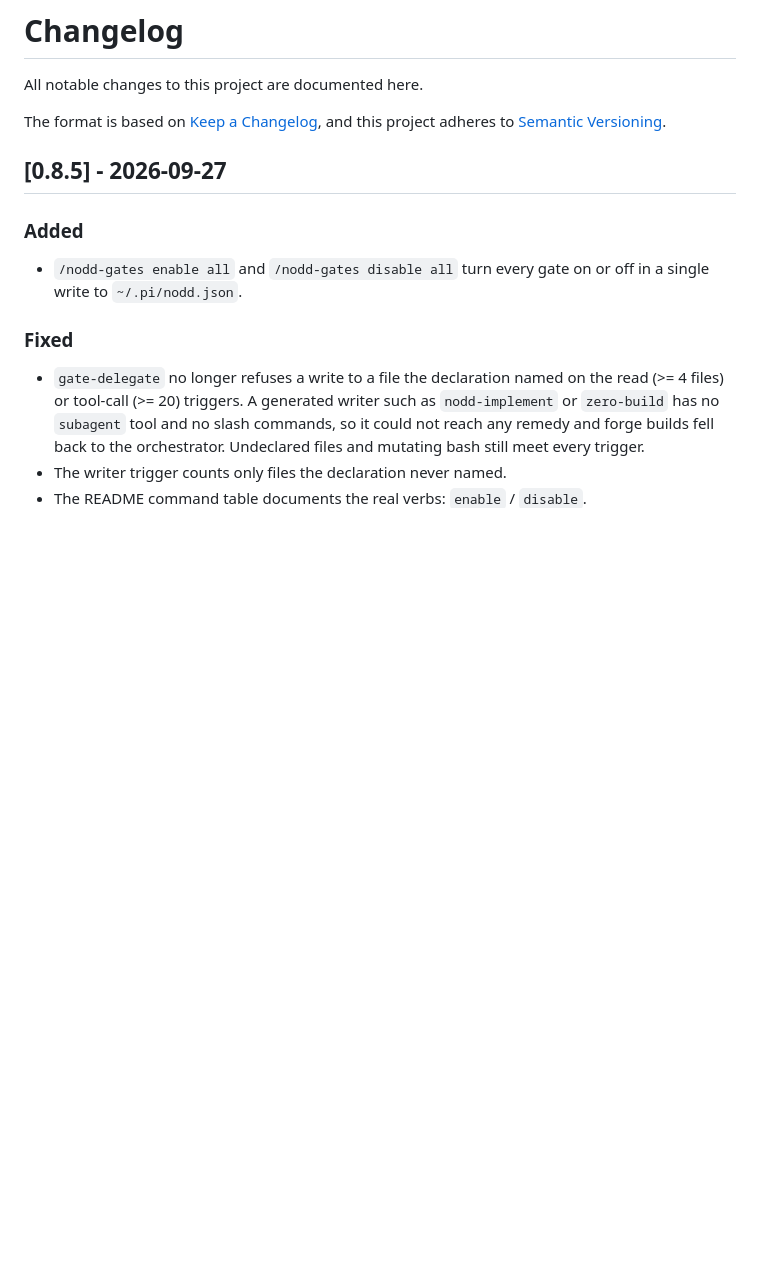
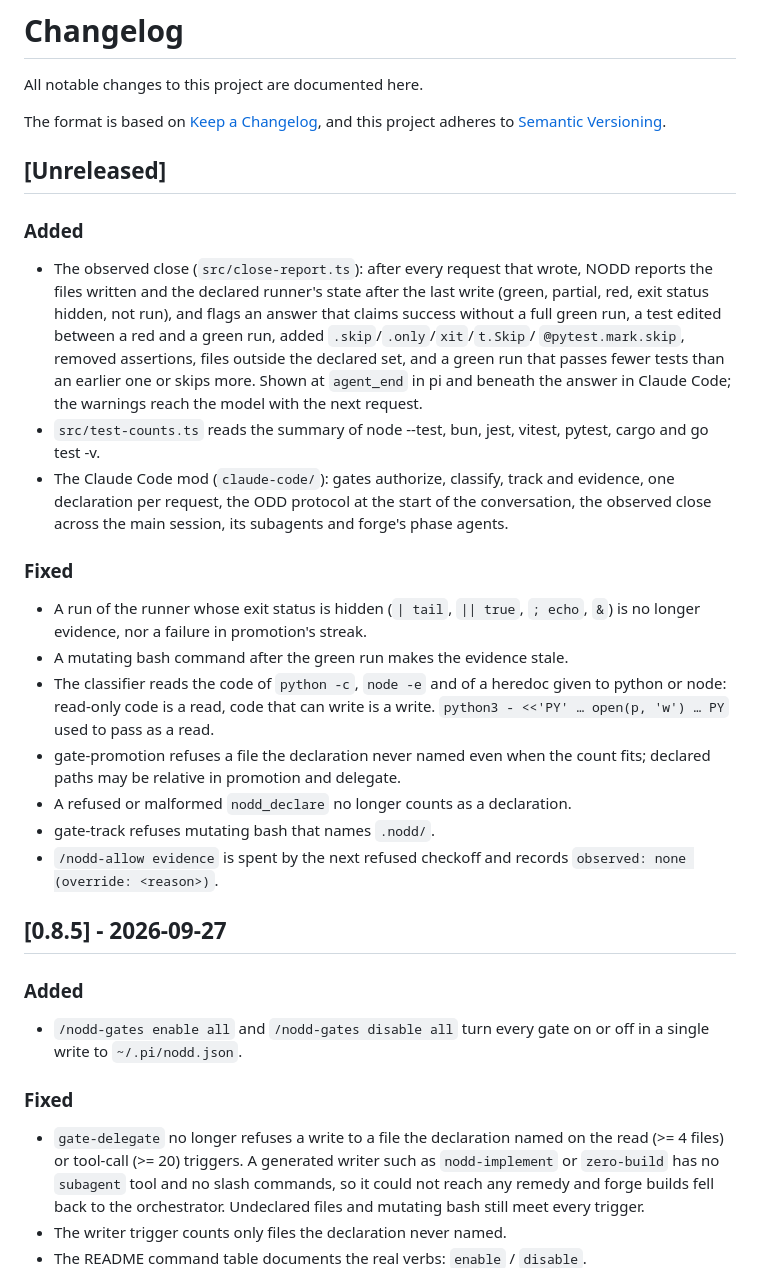
Before and after one commit to gonzalonicolasr/nodd, a Markdown page: CHANGELOG.md, the part around the change. Drawn GitHub-style; blank space fills up the shorter version.

Commit message:
docs: qué verifica NODD que la palabra del modelo no, y el changelog
El README suma una tabla con lo que NODD comprueba leyendo las tool
calls y sus resultados, frente a ODD (reglas en el prompt) y a un
runner SDD como zero-pi (cap de rondas y forma del plan mecanizados,
veredicto y TDD en texto). El CHANGELOG junta lo de esta tanda bajo
Unreleased.

```diff
--- a/CHANGELOG.md
+++ b/CHANGELOG.md
@@ -4,6 +4,41 @@ All notable changes to this project are documented here.
 
 The format is based on [Keep a Changelog](https://keepachangelog.com/en/1.1.0/),
 and this project adheres to [Semantic Versioning](https://semver.org/spec/v2.0.0.html).
+
+## [Unreleased]
+
+### Added
+
+- The observed close (`src/close-report.ts`): after every request that wrote,
+  NODD reports the files written and the declared runner's state after the
+  last write (green, partial, red, exit status hidden, not run), and flags an
+  answer that claims success without a full green run, a test edited between
+  a red and a green run, added `.skip`/`.only`/`xit`/`t.Skip`/
+  `@pytest.mark.skip`, removed assertions, files outside the declared set, and
+  a green run that passes fewer tests than an earlier one or skips more.
+  Shown at `agent_end` in pi and beneath the answer in Claude Code; the
+  warnings reach the model with the next request.
+- `src/test-counts.ts` reads the summary of node --test, bun, jest, vitest,
+  pytest, cargo and go test -v.
+- The Claude Code mod (`claude-code/`): gates authorize, classify, track and
+  evidence, one declaration per request, the ODD protocol at the start of the
+  conversation, the observed close across the main session, its subagents and
+  forge's phase agents.
+
+### Fixed
+
+- A run of the runner whose exit status is hidden (`| tail`, `|| true`,
+  `; echo`, `&`) is no longer evidence, nor a failure in promotion's streak.
+- A mutating bash command after the green run makes the evidence stale.
+- The classifier reads the code of `python -c`, `node -e` and of a heredoc
+  given to python or node: read-only code is a read, code that can write is a
+  write. `python3 - <<'PY' … open(p, 'w') … PY` used to pass as a read.
+- gate-promotion refuses a file the declaration never named even when the
+  count fits; declared paths may be relative in promotion and delegate.
+- A refused or malformed `nodd_declare` no longer counts as a declaration.
+- gate-track refuses mutating bash that names `.nodd/`.
+- `/nodd-allow evidence` is spent by the next refused checkoff and records
+  `observed: none (override: <reason>)`.
 
 ## [0.8.5] - 2026-09-27
 
```
Also changed, not shown: README.md (+18 -0 lines).
